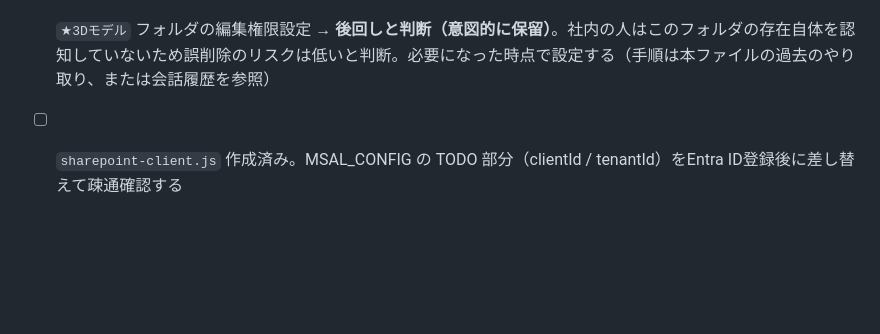
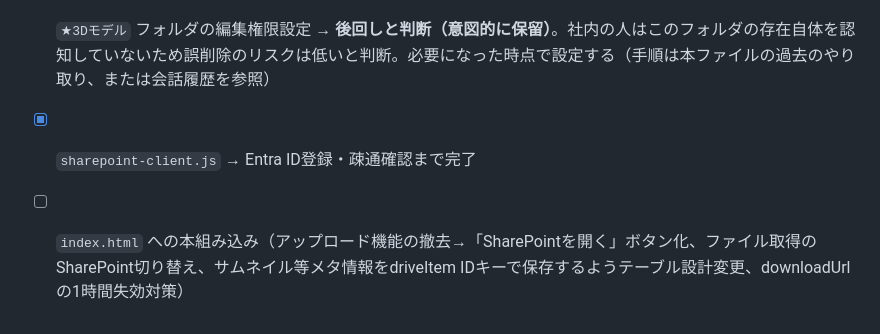
Before and after one commit to kemcokurosaki-oss/3d-viewer, a Markdown page: HANDOFF.md, the part around the change. GitHub-like rendering; blank space fills up the shorter version.

Commit message:
Auto-commit: Claude Code changes

```diff
--- a/HANDOFF.md
+++ b/HANDOFF.md
@@ -141,4 +141,5 @@ SharePoint に統一する方向で確定。Supabase 登録済み約20件につ
 - [x] Entra ID のクライアントID・テナントID → 確定済み。`sharepoint-client.js` に反映済み
 - [ ] 管理者による `Files.Read.All` への同意（要確認。同意が済んでいないとサインイン時にエラーになる）
 - [ ] `★3Dモデル` フォルダの編集権限設定 → **後回しと判断（意図的に保留）**。社内の人はこのフォルダの存在自体を認知していないため誤削除のリスクは低いと判断。必要になった時点で設定する（手順は本ファイルの過去のやり取り、または会話履歴を参照）
-- [ ] `sharepoint-client.js` 作成済み。MSAL_CONFIG の TODO 部分（clientId / tenantId）をEntra ID登録後に差し替えて疎通確認する
+- [x] `sharepoint-client.js` → Entra ID登録・疎通確認まで完了
+- [ ] `index.html` への本組み込み（アップロード機能の撤去→「SharePointを開く」ボタン化、ファイル取得のSharePoint切り替え、サムネイル等メタ情報をdriveItem IDキーで保存するようテーブル設計変更、downloadUrlの1時間失効対策）
```
